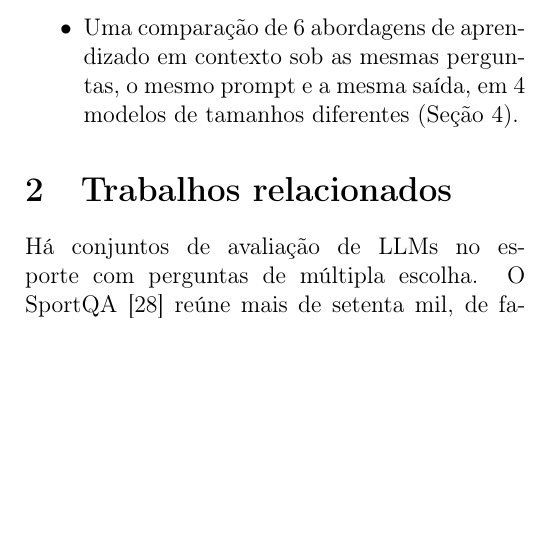
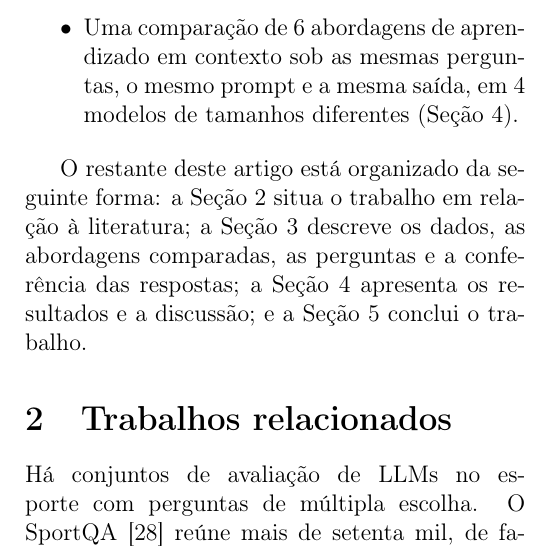
Before and after one commit to joaowinderfeldbussolotto/football-tactics-knowledge-graph, a LaTeX paper (paper/main.tex, which reads paper/sections/02-contribuicoes.tex): part of one column of page 2 of 12, cut so that both start at the same text, the shorter picture padded with empty space. Compiled offline with pdfLaTeX.

Commit message:
Introduction: paragraph on how the paper is organized
Co-Authored-By: Claude Opus 5.5 <noreply@anthropic.com>
Claude-Session: https://claude.ai/code/session_01GDzakjT7uBi84EBVr1ucvq

```diff
--- a/paper/sections/02-contribuicoes.tex
+++ b/paper/sections/02-contribuicoes.tex
@@ -13,3 +13,8 @@ O código, as perguntas e o gabarito são públicos (Seção~\ref{sec:setup}).
 \item Uma comparação de \nArms{} abordagens de aprendizado em contexto sob as mesmas perguntas, o mesmo prompt e
 a mesma saída, em \nModels{} modelos de tamanhos diferentes (Seção~\ref{sec:experimentos}).
 \end{itemize}
+
+O restante deste artigo está organizado da seguinte forma: a Seção~\ref{sec:trabalhos} situa o trabalho em relação
+à literatura; a Seção~\ref{sec:metodologia} descreve os dados, as abordagens comparadas, as perguntas e a
+conferência das respostas; a Seção~\ref{sec:experimentos} apresenta os resultados e a discussão; e a
+Seção~\ref{sec:conclusão} conclui o trabalho.
```
Also changed, not shown: paper/sections/01-introducao.tex (+1 -1 lines).
